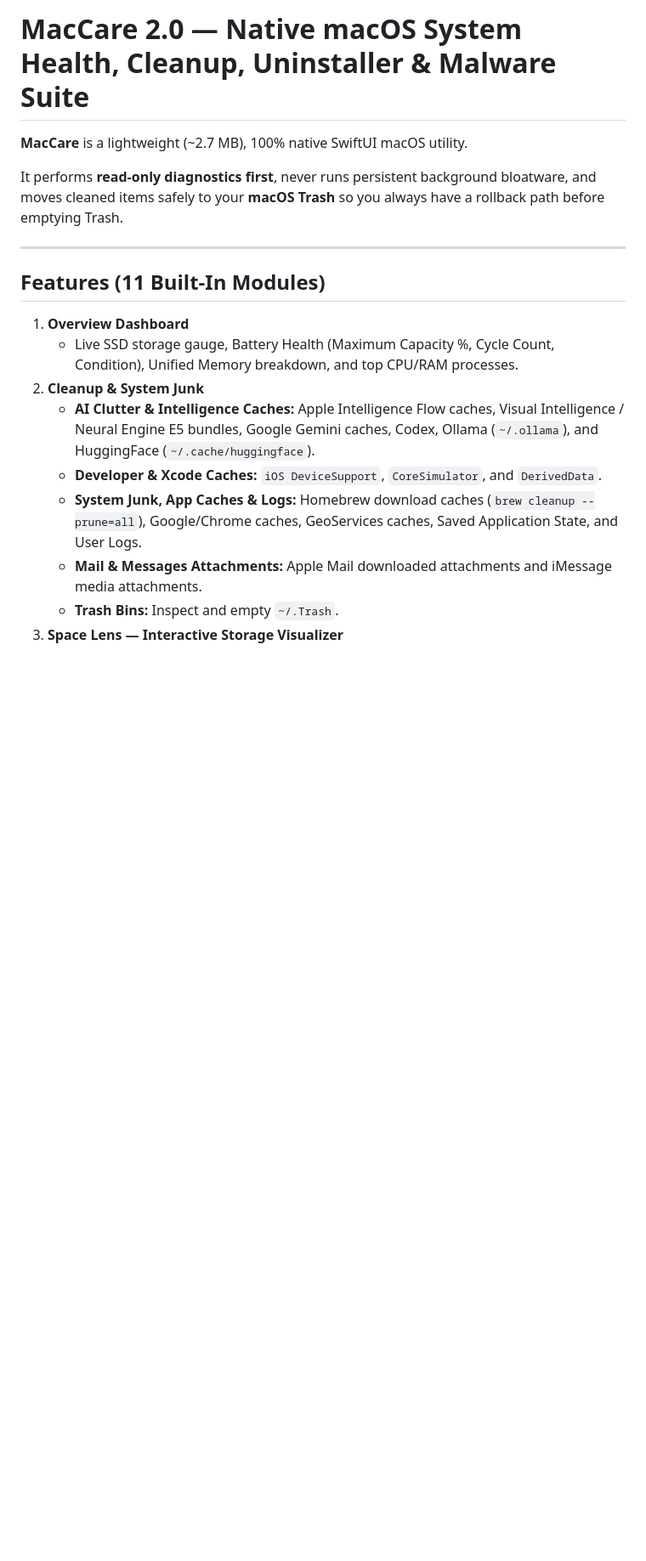
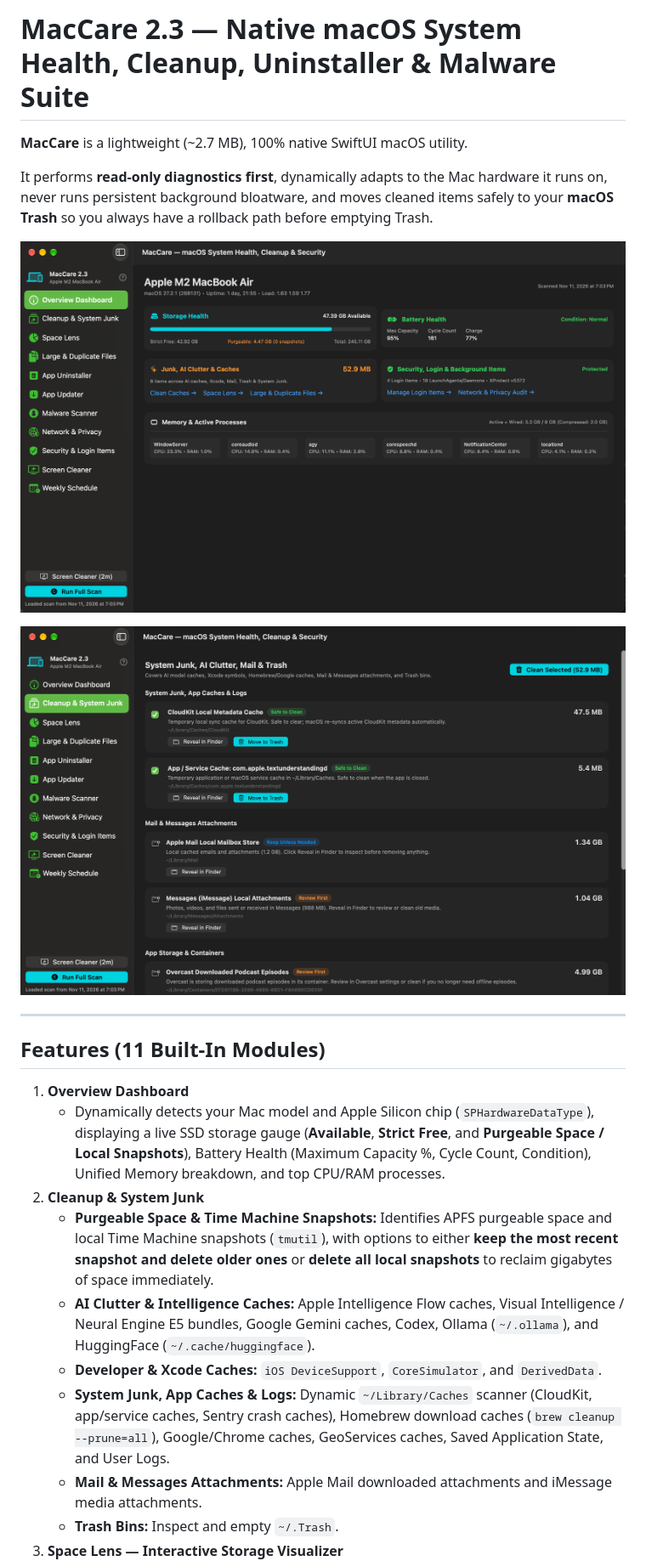
Before and after one commit to ChipGillespie/MacCare, a Markdown page: README.md, the part around one of its changes. Shown at 85% size. Rendered like a GitHub page; pictures changed too: docs/screenshots/cleanup-system-junk.png (added), docs/screenshots/overview-dashboard.png (added); blank space fills up the shorter version.

```diff
--- a/README.md
+++ b/README.md
@@ -1,19 +1,24 @@
-# MacCare 2.0 — Native macOS System Health, Cleanup, Uninstaller & Malware Suite
+# MacCare 2.3 — Native macOS System Health, Cleanup, Uninstaller & Malware Suite
 
 **MacCare** is a lightweight (~2.7 MB), 100% native SwiftUI macOS utility.
 
-It performs **read-only diagnostics first**, never runs persistent background bloatware, and moves cleaned items safely to your **macOS Trash** so you always have a rollback path before emptying Trash.
+It performs **read-only diagnostics first**, dynamically adapts to the Mac hardware it runs on, never runs persistent background bloatware, and moves cleaned items safely to your **macOS Trash** so you always have a rollback path before emptying Trash.
+
+![MacCare Overview Dashboard](docs/screenshots/overview-dashboard.png)
+
+![MacCare Cleanup & System Junk](docs/screenshots/cleanup-system-junk.png)
 
 ---
 
 ## Features (11 Built-In Modules)
 
 1. **Overview Dashboard**
-   - Live SSD storage gauge, Battery Health (Maximum Capacity %, Cycle Count, Condition), Unified Memory breakdown, and top CPU/RAM processes.
+   - Dynamically detects your Mac model and Apple Silicon chip (`SPHardwareDataType`), displaying a live SSD storage gauge (**Available**, **Strict Free**, and **Purgeable Space / Local Snapshots**), Battery Health (Maximum Capacity %, Cycle Count, Condition), Unified Memory breakdown, and top CPU/RAM processes.
 2. **Cleanup & System Junk**
+   - **Purgeable Space & Time Machine Snapshots:** Identifies APFS purgeable space and local Time Machine snapshots (`tmutil`), with options to either **keep the most recent snapshot and delete older ones** or **delete all local snapshots** to reclaim gigabytes of space immediately.
    - **AI Clutter & Intelligence Caches:** Apple Intelligence Flow caches, Visual Intelligence / Neural Engine E5 bundles, Google Gemini caches, Codex, Ollama (`~/.ollama`), and HuggingFace (`~/.cache/huggingface`).
    - **Developer & Xcode Caches:** `iOS DeviceSupport`, `CoreSimulator`, and `DerivedData`.
-   - **System Junk, App Caches & Logs:** Homebrew download caches (`brew cleanup --prune=all`), Google/Chrome caches, GeoServices caches, Saved Application State, and User Logs.
+   - **System Junk, App Caches & Logs:** Dynamic `~/Library/Caches` scanner (CloudKit, app/service caches, Sentry crash caches), Homebrew download caches (`brew cleanup --prune=all`), Google/Chrome caches, GeoServices caches, Saved Application State, and User Logs.
    - **Mail & Messages Attachments:** Apple Mail downloaded attachments and iMessage media attachments.
    - **Trash Bins:** Inspect and empty `~/.Trash`.
 3. **Space Lens — Interactive Storage Visualizer**
```
Also changed, not shown: other parts of README.md (+12 -10 lines), 7 other files.
